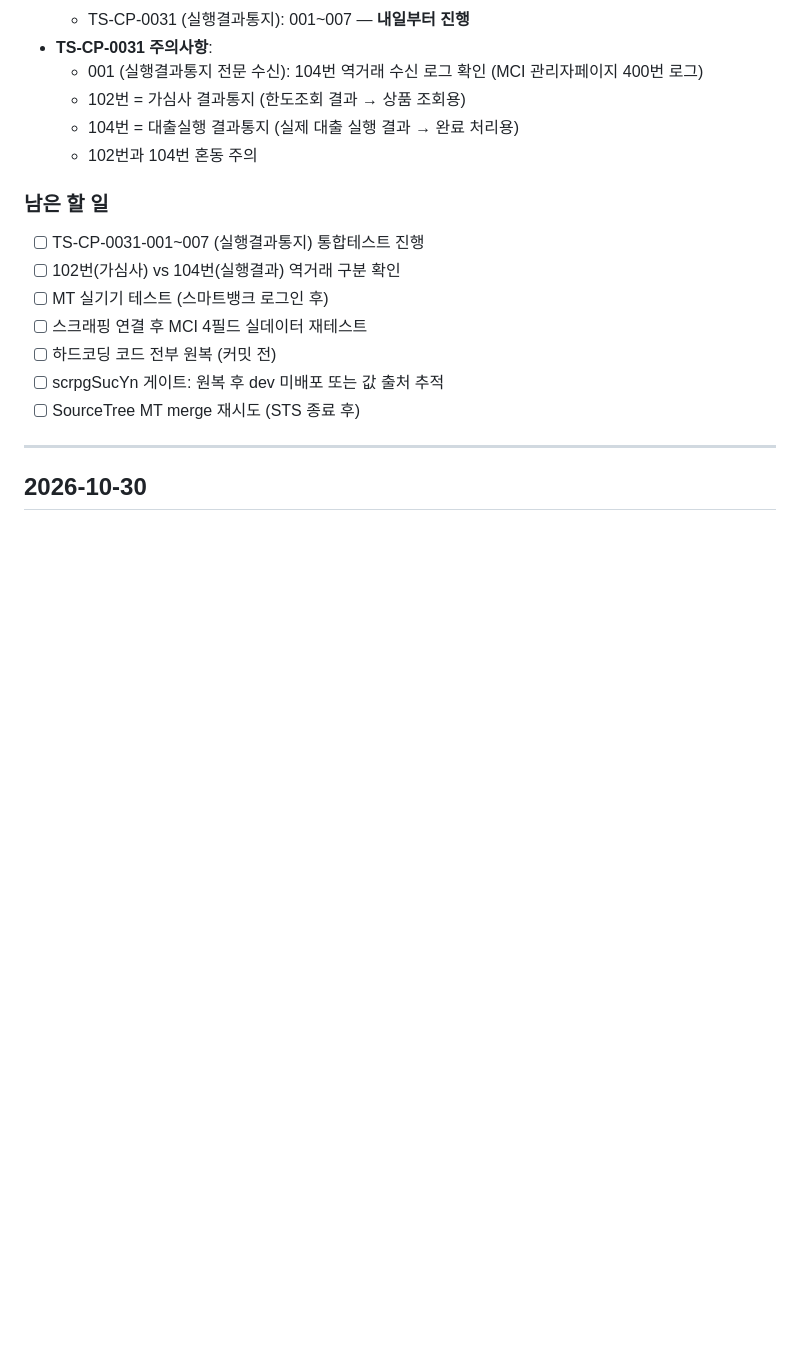
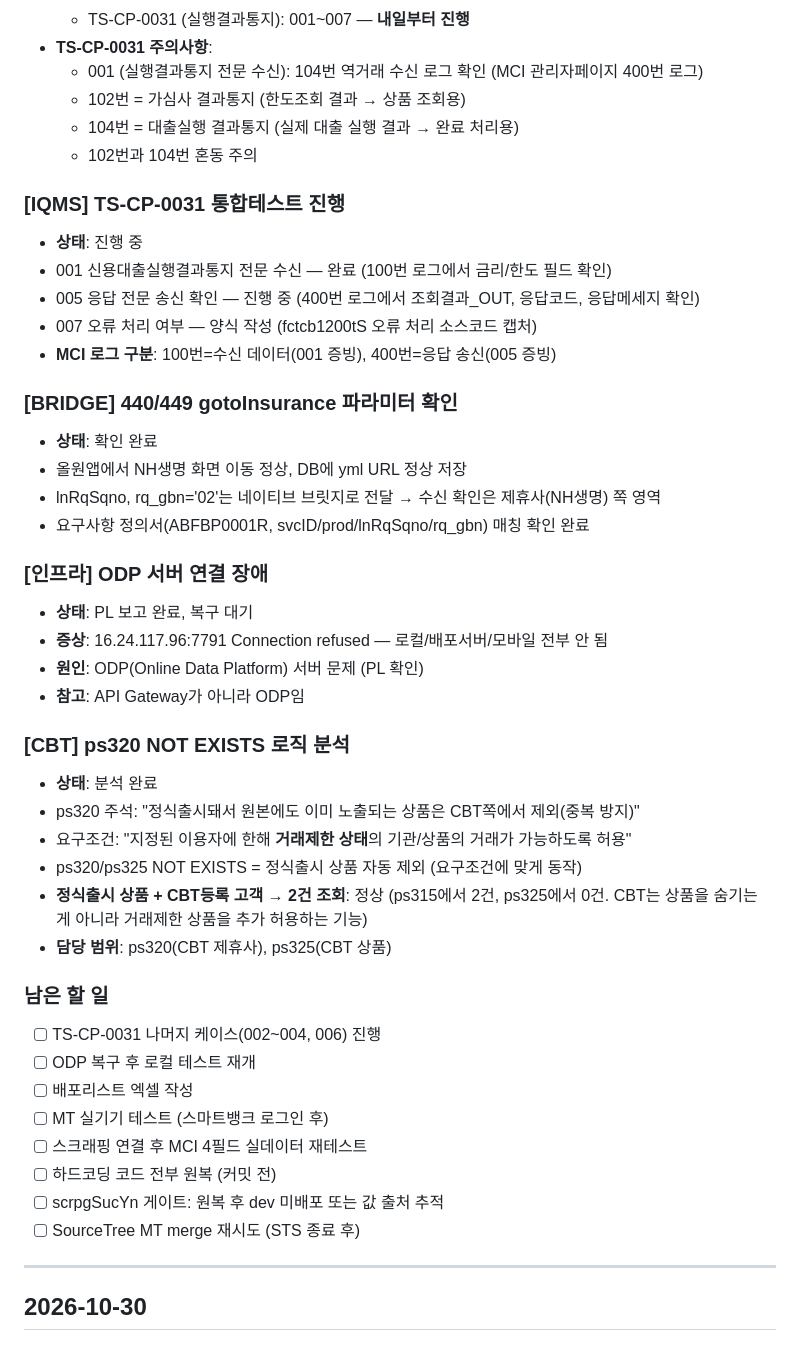
Before and after one commit to dun0315667-stack/visioncoding, a Markdown page: tasks.md, the part around the change. Drawn GitHub-style; blank space fills up the shorter version.

Commit message:
11/4 통합테스트 진행 업데이트: TS-CP-0031, ODP 장애, CBT ps320 분석
- TS-CP-0031-001/005/007 진행, MCI 100번/400번 로그 구분
- 440/449 gotoInsurance 파라미터 확인 완료 (요구사항 정의서 매칭)
- ODP(16.24.117.96:7791) 연결 장애 PL 보고
- ps320 NOT EXISTS 로직 분석: 정식출시 상품 자동 제외, 요구조건 부합
- 담당 범위: ps320(CBT 제휴사), ps325(CBT 상품)

Co-Authored-By: Claude Opus 4.6 <noreply@anthropic.com>
Claude-Session: https://claude.ai/code/session_01YTf9kKzsYvkh7g8CWecyd2

```diff
--- a/tasks.md
+++ b/tasks.md
@@ -186,9 +186,37 @@
   - 104번 = 대출실행 결과통지 (실제 대출 실행 결과 → 완료 처리용)
   - 102번과 104번 혼동 주의
 
+### [IQMS] TS-CP-0031 통합테스트 진행
+- **상태**: 진행 중
+- 001 신용대출실행결과통지 전문 수신 — 완료 (100번 로그에서 금리/한도 필드 확인)
+- 005 응답 전문 송신 확인 — 진행 중 (400번 로그에서 조회결과_OUT, 응답코드, 응답메세지 확인)
+- 007 오류 처리 여부 — 양식 작성 (fctcb1200tS 오류 처리 소스코드 캡처)
+- **MCI 로그 구분**: 100번=수신 데이터(001 증빙), 400번=응답 송신(005 증빙)
+
+### [BRIDGE] 440/449 gotoInsurance 파라미터 확인
+- **상태**: 확인 완료
+- 올원앱에서 NH생명 화면 이동 정상, DB에 yml URL 정상 저장
+- lnRqSqno, rq_gbn='02'는 네이티브 브릿지로 전달 → 수신 확인은 제휴사(NH생명) 쪽 영역
+- 요구사항 정의서(ABFBP0001R, svcID/prod/lnRqSqno/rq_gbn) 매칭 확인 완료
+
+### [인프라] ODP 서버 연결 장애
+- **상태**: PL 보고 완료, 복구 대기
+- **증상**: 16.24.117.96:7791 Connection refused — 로컬/배포서버/모바일 전부 안 됨
+- **원인**: ODP(Online Data Platform) 서버 문제 (PL 확인)
+- **참고**: API Gateway가 아니라 ODP임
+
+### [CBT] ps320 NOT EXISTS 로직 분석
+- **상태**: 분석 완료
+- ps320 주석: "정식출시돼서 원본에도 이미 노출되는 상품은 CBT쪽에서 제외(중복 방지)"
+- 요구조건: "지정된 이용자에 한해 **거래제한 상태**의 기관/상품의 거래가 가능하도록 허용"
+- ps320/ps325 NOT EXISTS = 정식출시 상품 자동 제외 (요구조건에 맞게 동작)
+- **정식출시 상품 + CBT등록 고객 → 2건 조회**: 정상 (ps315에서 2건, ps325에서 0건. CBT는 상품을 숨기는 게 아니라 거래제한 상품을 추가 허용하는 기능)
+- **담당 범위**: ps320(CBT 제휴사), ps325(CBT 상품)
+
 ### 남은 할 일
-- [ ] TS-CP-0031-001~007 (실행결과통지) 통합테스트 진행
-- [ ] 102번(가심사) vs 104번(실행결과) 역거래 구분 확인
+- [ ] TS-CP-0031 나머지 케이스(002~004, 006) 진행
+- [ ] ODP 복구 후 로컬 테스트 재개
+- [ ] 배포리스트 엑셀 작성
 - [ ] MT 실기기 테스트 (스마트뱅크 로그인 후)
 - [ ] 스크래핑 연결 후 MCI 4필드 실데이터 재테스트
 - [ ] 하드코딩 코드 전부 원복 (커밋 전)
```
Also changed, not shown: CLAUDE.md (+6 -1 lines).
